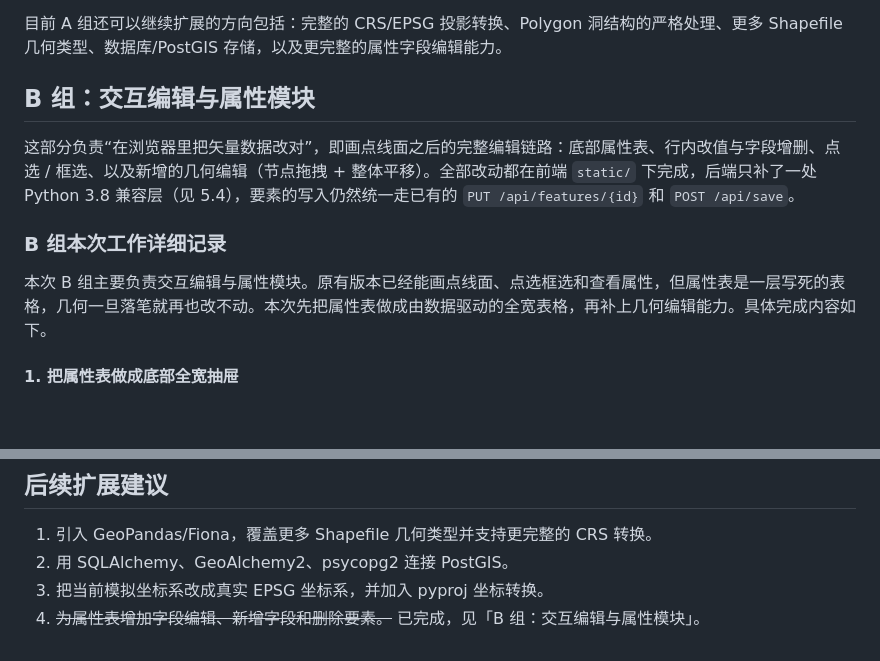
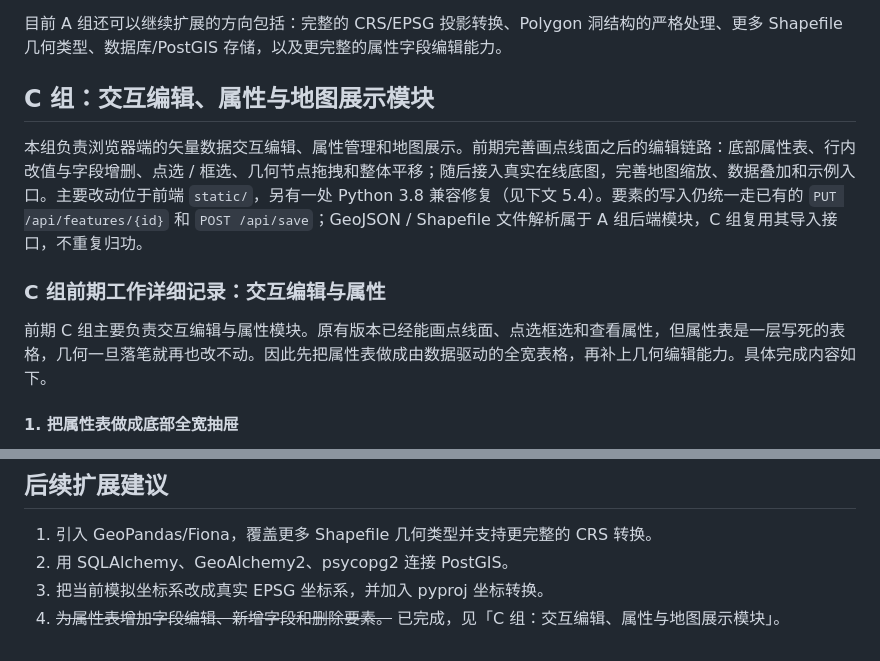
Before and after one commit to cy873994525-blip/GIS, a Markdown page: README.md, 2 parts joined by grey strips. GitHub-like rendering; blank space fills up the shorter version.

```diff
--- a/README.md
+++ b/README.md
@@ -148,13 +148,13 @@ Y 范围约为 2367106 至 6385320
 
 目前 A 组还可以继续扩展的方向包括：完整的 CRS/EPSG 投影转换、Polygon 洞结构的严格处理、更多 Shapefile 几何类型、数据库/PostGIS 存储，以及更完整的属性字段编辑能力。
 
-## B 组：交互编辑与属性模块
+## C 组：交互编辑、属性与地图展示模块
 
-这部分负责“在浏览器里把矢量数据改对”，即画点线面之后的完整编辑链路：底部属性表、行内改值与字段增删、点选 / 框选、以及新增的几何编辑（节点拖拽 + 整体平移）。全部改动都在前端 `static/` 下完成，后端只补了一处 Python 3.8 兼容层（见 5.4），要素的写入仍然统一走已有的 `PUT /api/features/{id}` 和 `POST /api/save`。
+本组负责浏览器端的矢量数据交互编辑、属性管理和地图展示。前期完善画点线面之后的编辑链路：底部属性表、行内改值与字段增删、点选 / 框选、几何节点拖拽和整体平移；随后接入真实在线底图，完善地图缩放、数据叠加和示例入口。主要改动位于前端 `static/`，另有一处 Python 3.8 兼容修复（见下文 5.4）。要素的写入仍统一走已有的 `PUT /api/features/{id}` 和 `POST /api/save`；GeoJSON / Shapefile 文件解析属于 A 组后端模块，C 组复用其导入接口，不重复归功。
 
-### B 组本次工作详细记录
+### C 组前期工作详细记录：交互编辑与属性
 
-本次 B 组主要负责交互编辑与属性模块。原有版本已经能画点线面、点选框选和查看属性，但属性表是一层写死的表格，几何一旦落笔就再也改不动。本次先把属性表做成由数据驱动的全宽表格，再补上几何编辑能力。具体完成内容如下。
+前期 C 组主要负责交互编辑与属性模块。原有版本已经能画点线面、点选框选和查看属性，但属性表是一层写死的表格，几何一旦落笔就再也改不动。因此先把属性表做成由数据驱动的全宽表格，再补上几何编辑能力。具体完成内容如下。
 
 #### 1. 把属性表做成底部全宽抽屉
 
@@ -246,4 +285,4 @@ Y 范围约为 2367106 至 6385320
 1. 引入 GeoPandas/Fiona，覆盖更多 Shapefile 几何类型并支持更完整的 CRS 转换。
 2. 用 SQLAlchemy、GeoAlchemy2、psycopg2 连接 PostGIS。
 3. 把当前模拟坐标系改成真实 EPSG 坐标系，并加入 pyproj 坐标转换。
-4. ~~为属性表增加字段编辑、新增字段和删除要素。~~ 已完成，见「B 组：交互编辑与属性模块」。
+4. ~~为属性表增加字段编辑、新增字段和删除要素。~~ 已完成，见「C 组：交互编辑、属性与地图展示模块」。
```
Also changed, not shown: other parts of README.md (+41 -2 lines).
